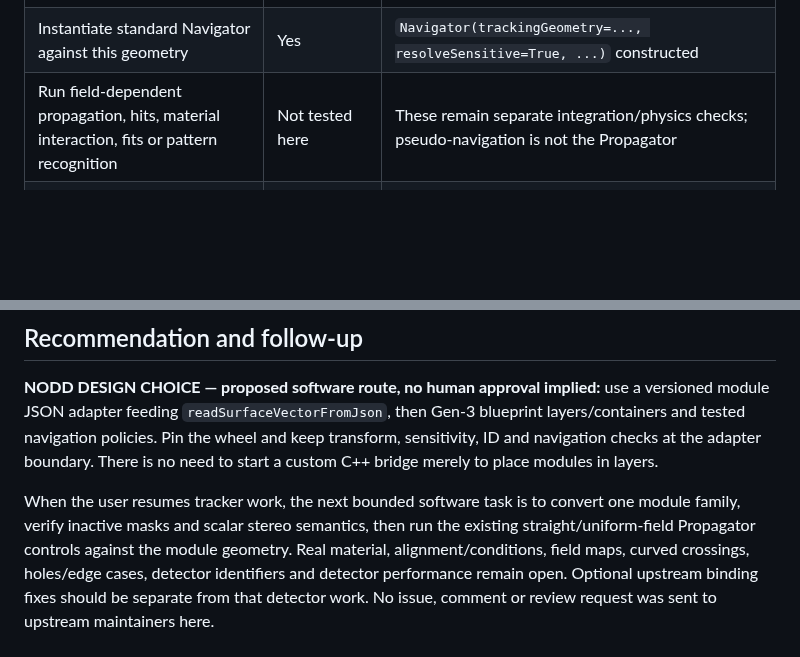
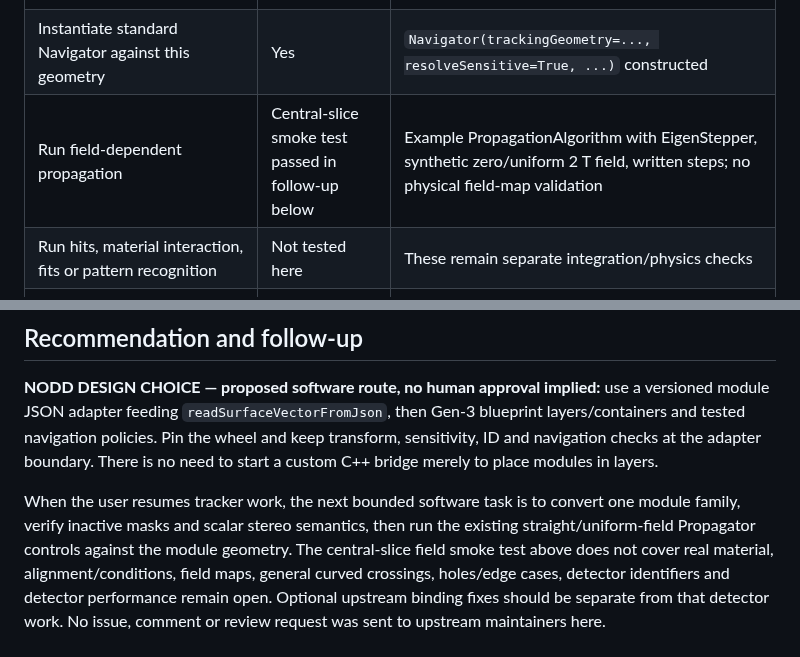
Before and after one commit to asalzburger/nodd, a Markdown page: docs/validation/TRK-SE03-pyacts-bindings.md, 2 parts joined by grey strips. GitHub-like rendering; blank space fills up the shorter version.

```diff
--- a/docs/validation/TRK-SE03-pyacts-bindings.md
+++ b/docs/validation/TRK-SE03-pyacts-bindings.md
@@ -40,7 +40,8 @@ software-readiness result, not evidence of detector coverage or tracking efficie
 | Use navigation policies with portals | Yes | TryAll and SurfaceArray policies tested; array cylinder bins `(8,1)`, disc bins `(1,8)`, plus TryAll portals-only |
 | Navigate finite modules in both barrel and endcaps | Yes, diagnostic straight rays | Seeded `pseudoNavigation` results matched independent ray/rectangle intersections |
 | Instantiate standard Navigator against this geometry | Yes | `Navigator(trackingGeometry=..., resolveSensitive=True, ...)` constructed |
-| Run field-dependent propagation, hits, material interaction, fits or pattern recognition | Not tested here | These remain separate integration/physics checks; pseudo-navigation is not the Propagator |
+| Run field-dependent propagation | Central-slice smoke test passed in follow-up below | Example PropagationAlgorithm with EigenStepper, synthetic zero/uniform 2 T field, written steps; no physical field-map validation |
+| Run hits, material interaction, fits or pattern recognition | Not tested here | These remain separate integration/physics checks |
 | Arbitrarily edit a low-level TrackingVolume or implement a Python SurfacePlacementBase | Insufficient direct bindings | `TrackingVolume.addSurface` not exposed; placement base has no Python constructor/trampoline. Use the higher-level blueprint/JSON route |
 
 Gen-3 “layers” here are module-bearing volumes created by `LayerBlueprintNode`
@@ -139,7 +186,8 @@ There is no need to start a custom C++ bridge merely to place modules in layers.
 When the user resumes tracker work, the next bounded software task is to convert
 one module family, verify inactive masks and scalar stereo semantics, then run
 the existing straight/uniform-field Propagator controls against the module
-geometry. Real material, alignment/conditions, field maps, curved crossings,
+geometry. The central-slice field smoke test above does not cover real material,
+alignment/conditions, field maps, general curved crossings,
 holes/edge cases, detector identifiers and detector performance remain open.
 Optional upstream binding fixes should be separate from that detector work.
 No issue, comment or review request was sent to upstream maintainers here.
```
Also changed, not shown: other parts of docs/validation/TRK-SE03-pyacts-bindings.md (+50 -0 lines), logs/codex/SESSION-2026-09-21-pyacts-propagation-pr.md (added, +56 -0 lines), tools/acts_binding_probe/README.md (+29 -0 lines), docs/validation/figures/TRK-SE03-propagation-xy.png (added), 6 other files.
